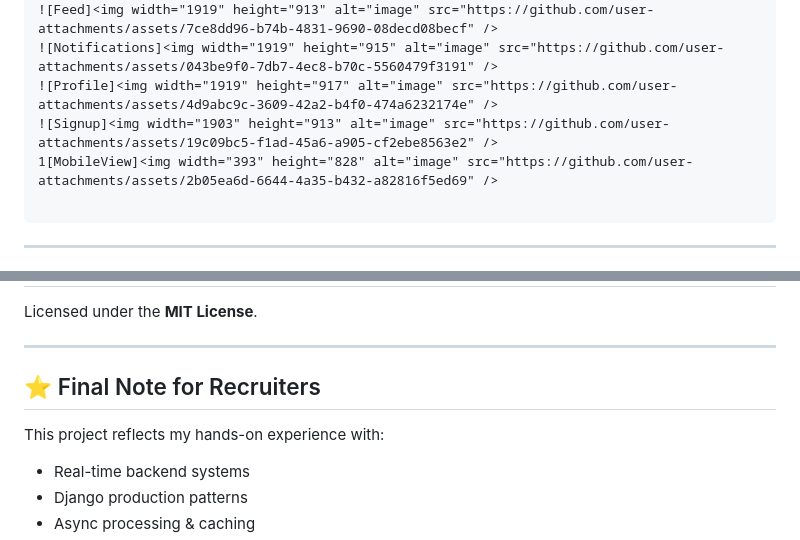
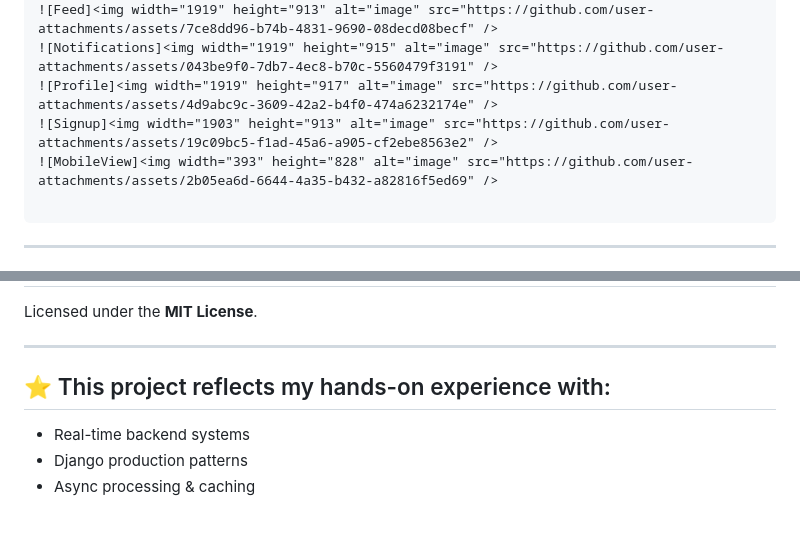
Before and after one commit to git-bhupesh/chatterbox, a Markdown page: README.md, 2 parts joined by grey strips. Drawn GitHub-style; blank space fills up the shorter version.

````diff
--- a/README.md
+++ b/README.md
@@ -42,7 +42,7 @@ The platform supports **real-time messaging**, **live notifications**, and a **d
 ![Notifications]<img width="1919" height="915" alt="image" src="https://github.com/user-attachments/assets/043be9f0-7db7-4ec8-b70c-5560479f3191" />
 ![Profile]<img width="1919" height="917" alt="image" src="https://github.com/user-attachments/assets/4d9abc9c-3609-42a2-b4f0-474a6232174e" />
 ![Signup]<img width="1903" height="913" alt="image" src="https://github.com/user-attachments/assets/19c09bc5-f1ad-45a6-a905-cf2ebe8563e2" />
-1[MobileView]<img width="393" height="828" alt="image" src="https://github.com/user-attachments/assets/2b05ea6d-6644-4a35-b432-a82816f5ed69" />
+![MobileView]<img width="393" height="828" alt="image" src="https://github.com/user-attachments/assets/2b05ea6d-6644-4a35-b432-a82816f5ed69" />
 
 ```
 
@@ -226,9 +226,7 @@ Licensed under the **MIT License**.
 
 ---
 
-## ⭐ Final Note for Recruiters
-
-This project reflects my hands-on experience with:
+## ⭐ This project reflects my hands-on experience with:
 
 * Real-time backend systems
 * Django production patterns
````
